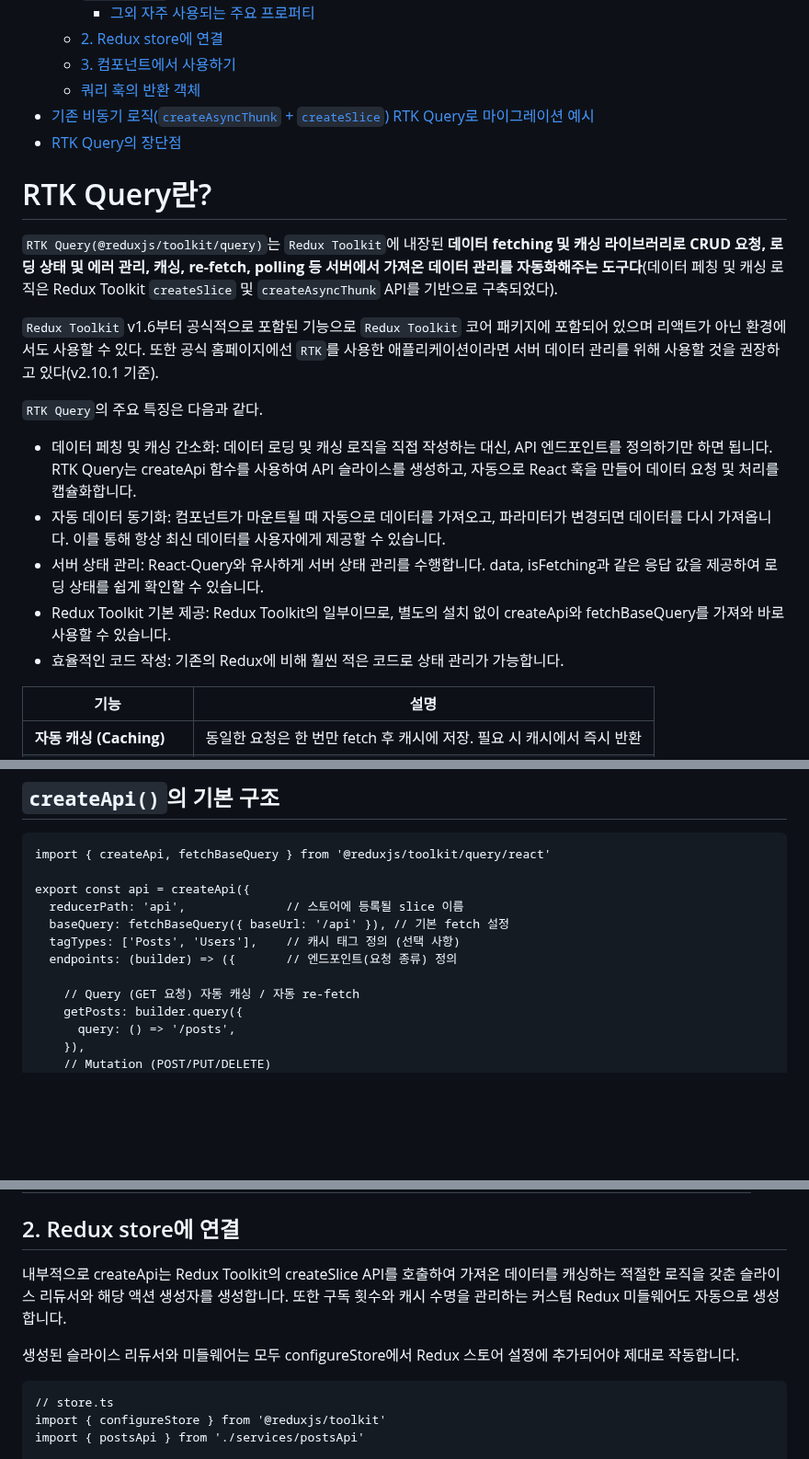
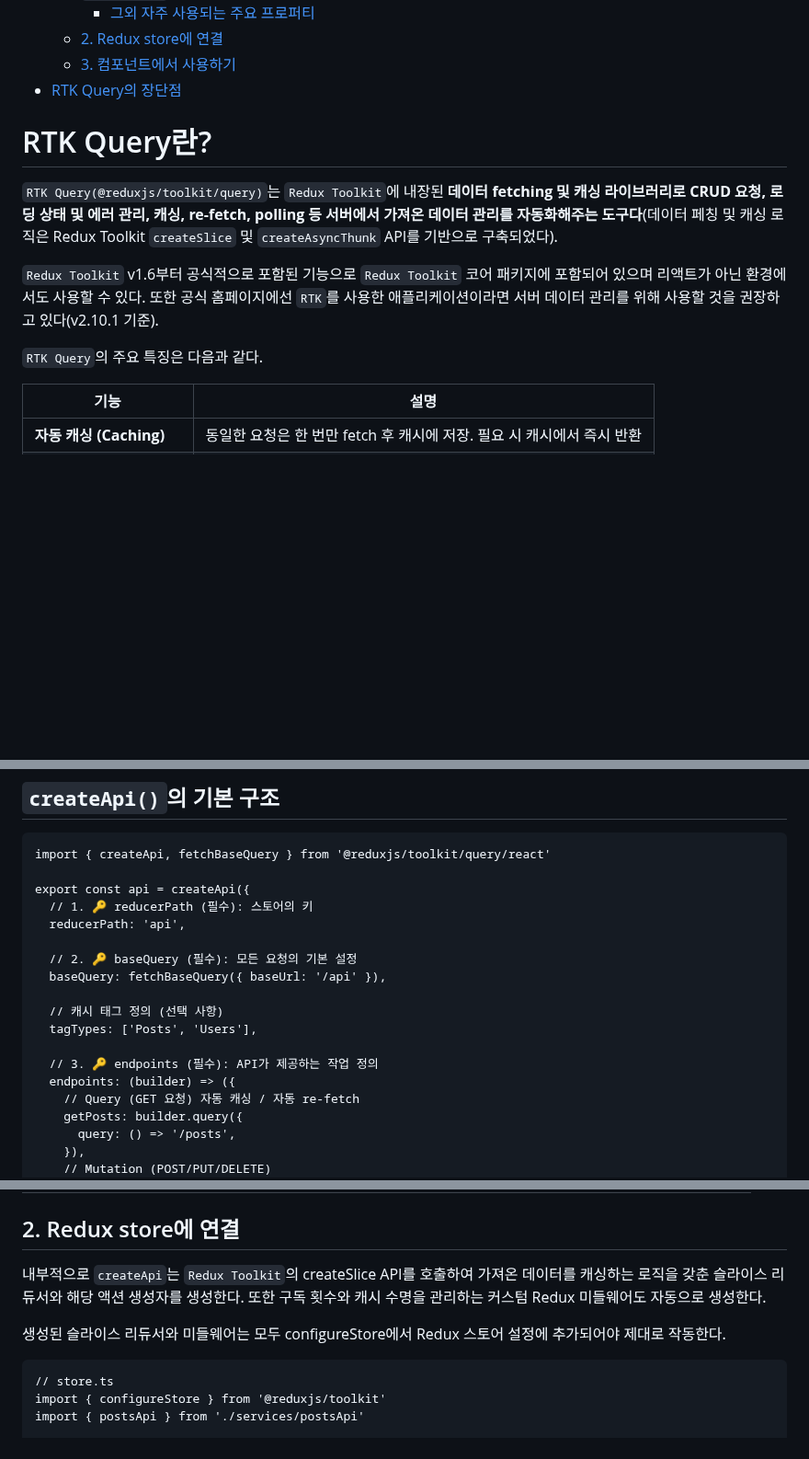
Before and after one commit to Iam-Sunghyun/TIL, a Markdown page: Redux/RTK로 HTTP 요청 처리하기 RTK Query (1).md, 3 parts joined by grey strips. Shown at 92% size. Rendered like a GitHub page; blank space fills up the shorter version.

Commit message:
파일명 변경 및 내용 수정/추가

````diff
--- a/Redux/RTK로 HTTP 요청 처리하기(2).md
+++ b/Redux/RTK로 HTTP 요청 처리하기 RTK Query (1).md
@@ -13,8 +13,6 @@
     - [그외 자주 사용되는 주요 프로퍼티](#그외-자주-사용되는-주요-프로퍼티)
   - [2. Redux store에 연결](#2-redux-store에-연결)
   - [3. 컴포넌트에서 사용하기](#3-컴포넌트에서-사용하기)
-  - [쿼리 훅의 반환 객체](#쿼리-훅의-반환-객체)
-- [기존 비동기 로직(`createAsyncThunk` + `createSlice`) RTK Query로 마이그레이션 예시](#기존-비동기-로직createasyncthunk--createslice-rtk-query로-마이그레이션-예시)
 - [RTK Query의 장단점](#rtk-query의-장단점)
 
 </br>
@@ -28,12 +26,12 @@
 `RTK Query`의 주요 특징은 다음과 같다.
 
 <!-- -->
-
+<!--
 - 데이터 페칭 및 캐싱 간소화: 데이터 로딩 및 캐싱 로직을 직접 작성하는 대신, API 엔드포인트를 정의하기만 하면 됩니다. RTK Query는 createApi 함수를 사용하여 API 슬라이스를 생성하고, 자동으로 React 훅을 만들어 데이터 요청 및 처리를 캡슐화합니다.
 - 자동 데이터 동기화: 컴포넌트가 마운트될 때 자동으로 데이터를 가져오고, 파라미터가 변경되면 데이터를 다시 가져옵니다. 이를 통해 항상 최신 데이터를 사용자에게 제공할 수 있습니다.
 - 서버 상태 관리: React-Query와 유사하게 서버 상태 관리를 수행합니다. data, isFetching과 같은 응답 값을 제공하여 로딩 상태를 쉽게 확인할 수 있습니다.
 - Redux Toolkit 기본 제공: Redux Toolkit의 일부이므로, 별도의 설치 없이 createApi와 fetchBaseQuery를 가져와 바로 사용할 수 있습니다.
-- 효율적인 코드 작성: 기존의 Redux에 비해 훨씬 적은 코드로 상태 관리가 가능합니다.
+- 효율적인 코드 작성: 기존의 Redux에 비해 훨씬 적은 코드로 상태 관리가 가능합니다. -->
 
 | 기능                     | 설명                                                                   |
 | ------------------------ | ---------------------------------------------------------------------- |
@@ -174,11 +172,17 @@ RTK Query의 강력한 기능 중 하나는 **providesTags**와 **invalidatesTag
 import { createApi, fetchBaseQuery } from '@reduxjs/toolkit/query/react'
 
 export const api = createApi({
-  reducerPath: 'api',              // 스토어에 등록될 slice 이름
-  baseQuery: fetchBaseQuery({ baseUrl: '/api' }), // 기본 fetch 설정
-  tagTypes: ['Posts', 'Users'],    // 캐시 태그 정의 (선택 사항)
-  endpoints: (builder) => ({       // 엔드포인트(요청 종류) 정의
+  // 1. 🔑 reducerPath (필수): 스토어의 키
+  reducerPath: 'api',
 
+  // 2. 🔑 baseQuery (필수): 모든 요청의 기본 설정
+  baseQuery: fetchBaseQuery({ baseUrl: '/api' }),
+
+  // 캐시 태그 정의 (선택 사항)
+  tagTypes: ['Posts', 'Users'],
+
+  // 3. 🔑 endpoints (필수): API가 제공하는 작업 정의
+  endpoints: (builder) => ({
     // Query (GET 요청) 자동 캐싱 / 자동 re-fetch
     getPosts: builder.query({
       query: () => '/posts',
@@ -280,9 +287,9 @@ endpoints: (builder) => ({
 
 ## 2. Redux store에 연결
 
-내부적으로 createApi는 Redux Toolkit의 createSlice API를 호출하여 가져온 데이터를 캐싱하는 적절한 로직을 갖춘 슬라이스 리듀서와 해당 액션 생성자를 생성합니다. 또한 구독 횟수와 캐시 수명을 관리하는 커스텀 Redux 미들웨어도 자동으로 생성합니다.
+내부적으로 `createApi`는 `Redux Toolkit`의 createSlice API를 호출하여 가져온 데이터를 캐싱하는 로직을 갖춘 슬라이스 리듀서와 해당 액션 생성자를 생성한다. 또한 구독 횟수와 캐시 수명을 관리하는 커스텀 Redux 미들웨어도 자동으로 생성한다.
 
-생성된 슬라이스 리듀서와 미들웨어는 모두 configureStore에서 Redux 스토어 설정에 추가되어야 제대로 작동합니다.
+생성된 슬라이스 리듀서와 미들웨어는 모두 configureStore에서 Redux 스토어 설정에 추가되어야 제대로 작동한다.
 
 ```
 // store.ts
````
Also changed, not shown: other parts of Redux/RTK로 HTTP 요청 처리하기 RTK Query (1).md (+7 -12 lines), Redux/RTK로 HTTP 요청 처리하기 createAsyncThunk.md (renamed from Redux/RTK로 HTTP 요청 처리하기(1).md).
